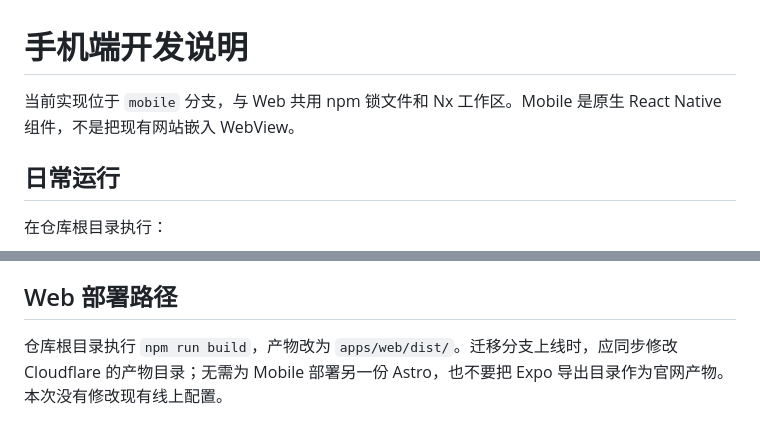
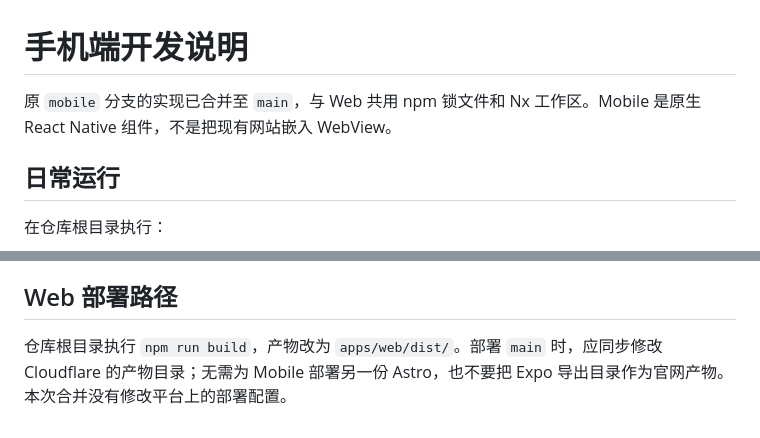
Before and after one commit to mateng201/qntx_ui, a Markdown page: docs/mobile.md, 2 parts joined by grey strips. GitHub-like rendering.

```diff
--- a/docs/mobile.md
+++ b/docs/mobile.md
@@ -1,6 +1,6 @@
 # 手机端开发说明
 
-当前实现位于 `mobile` 分支，与 Web 共用 npm 锁文件和 Nx 工作区。Mobile 是原生 React Native 组件，不是把现有网站嵌入 WebView。
+原 `mobile` 分支的实现已合并至 `main`，与 Web 共用 npm 锁文件和 Nx 工作区。Mobile 是原生 React Native 组件，不是把现有网站嵌入 WebView。
 
 ## 日常运行
 
@@ -129,4 +129,4 @@ npm run dev:mobile -- --no-dev --minify
 
 ## Web 部署路径
 
-仓库根目录执行 `npm run build`，产物改为 `apps/web/dist/`。迁移分支上线时，应同步修改 Cloudflare 的产物目录；无需为 Mobile 部署另一份 Astro，也不要把 Expo 导出目录作为官网产物。本次没有修改现有线上配置。
+仓库根目录执行 `npm run build`，产物改为 `apps/web/dist/`。部署 `main` 时，应同步修改 Cloudflare 的产物目录；无需为 Mobile 部署另一份 Astro，也不要把 Expo 导出目录作为官网产物。本次合并没有修改平台上的部署配置。
```
Also changed, not shown: README.md (+4 -4 lines), docs/desktop-narrative.md (+1 -1 lines).
